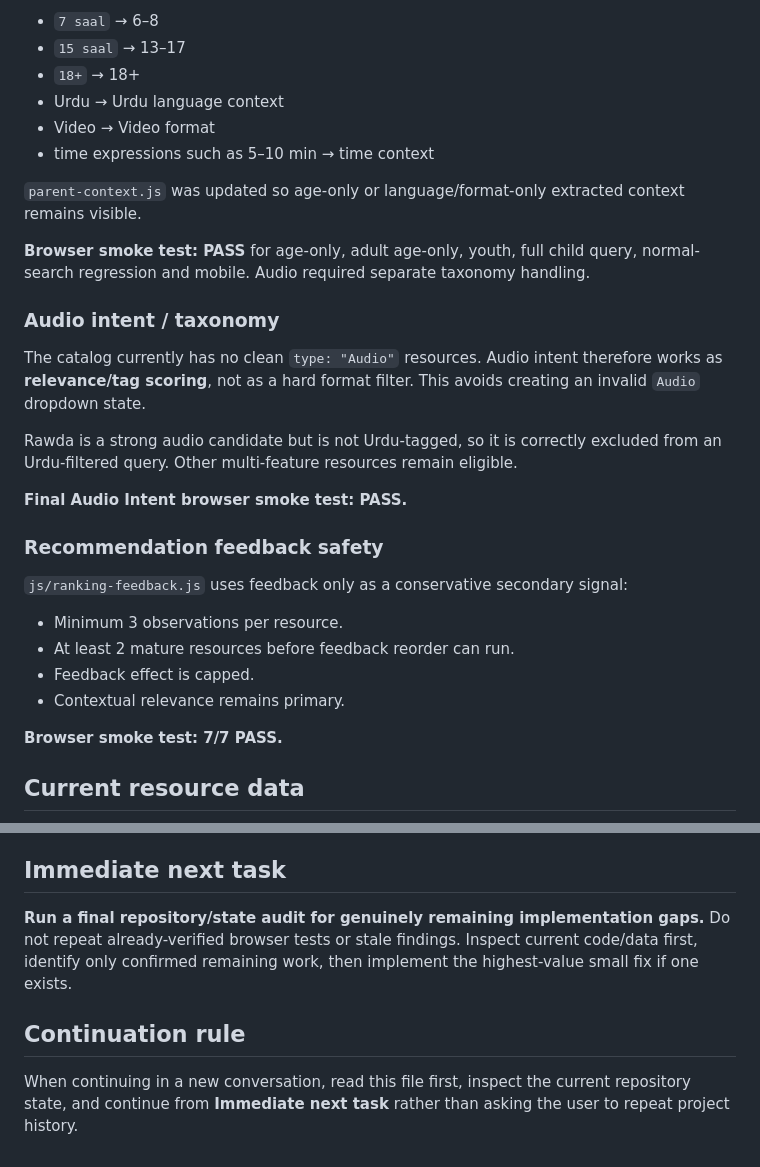
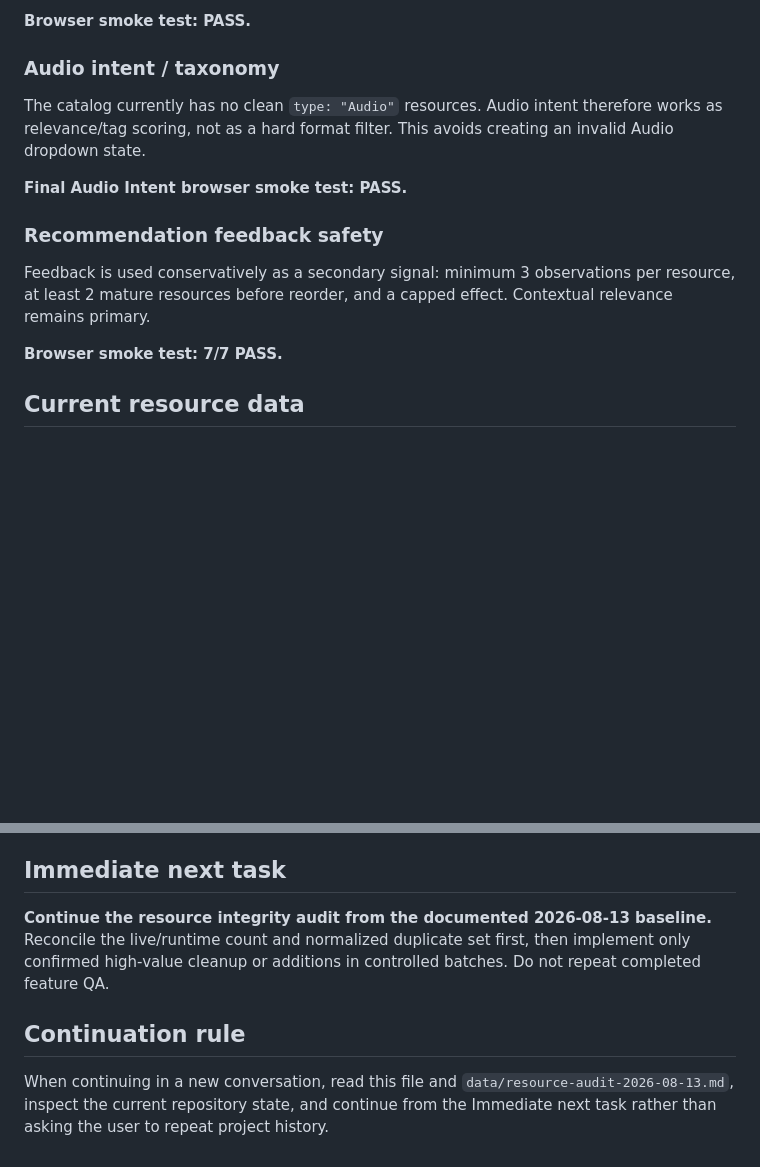
Before and after one commit to SyedMuhammadAliNaqviSyed/shia-resource-hub, a Markdown page: PROJECT_STATUS.md, 2 parts joined by grey strips. GitHub-like rendering; blank space fills up the shorter version.

```diff
--- a/PROJECT_STATUS.md
+++ b/PROJECT_STATUS.md
@@ -96,31 +51,15 @@ Natural-language queries can now extract structured signals such as:
 
-- `7 saal` → 6–8
-- `15 saal` → 13–17
-- `18+` → 18+
-- Urdu → Urdu language context
-- Video → Video format
-- time expressions such as 5–10 min → time context
-
-`parent-context.js` was updated so age-only or language/format-only extracted context remains visible.
-
-**Browser smoke test: PASS** for age-only, adult age-only, youth, full child query, normal-search regression and mobile. Audio required separate taxonomy handling.
+**Browser smoke test: PASS.**
 
 ### Audio intent / taxonomy
 
-The catalog currently has no clean `type: "Audio"` resources. Audio intent therefore works as **relevance/tag scoring**, not as a hard format filter. This avoids creating an invalid `Audio` dropdown state.
-
-Rawda is a strong audio candidate but is not Urdu-tagged, so it is correctly excluded from an Urdu-filtered query. Other multi-feature resources remain eligible.
+The catalog currently has no clean `type: "Audio"` resources. Audio intent therefore works as relevance/tag scoring, not as a hard format filter. This avoids creating an invalid Audio dropdown state.
 
 **Final Audio Intent browser smoke test: PASS.**
 
 ### Recommendation feedback safety
 
-`js/ranking-feedback.js` uses feedback only as a conservative secondary signal:
-
-- Minimum 3 observations per resource.
-- At least 2 mature resources before feedback reorder can run.
-- Feedback effect is capped.
-- Contextual relevance remains primary.
+Feedback is used conservatively as a secondary signal: minimum 3 observations per resource, at least 2 mature resources before reorder, and a capped effect. Contextual relevance remains primary.
 
 **Browser smoke test: 7/7 PASS.**
 
@@ -189,8 +137,8 @@ Do not expand the path library merely for quantity. Add paths only where they pr
 
 ## Immediate next task
 
-**Run a final repository/state audit for genuinely remaining implementation gaps.** Do not repeat already-verified browser tests or stale findings. Inspect current code/data first, identify only confirmed remaining work, then implement the highest-value small fix if one exists.
+**Continue the resource integrity audit from the documented 2026-08-13 baseline.** Reconcile the live/runtime count and normalized duplicate set first, then implement only confirmed high-value cleanup or additions in controlled batches. Do not repeat completed feature QA.
 
 ## Continuation rule
 
-When continuing in a new conversation, read this file first, inspect the current repository state, and continue from **Immediate next task** rather than asking the user to repeat project history.
+When continuing in a new conversation, read this file and `data/resource-audit-2026-08-13.md`, inspect the current repository state, and continue from the Immediate next task rather than asking the user to repeat project history.
```
Also changed, not shown: other parts of PROJECT_STATUS.md (+33 -69 lines).
